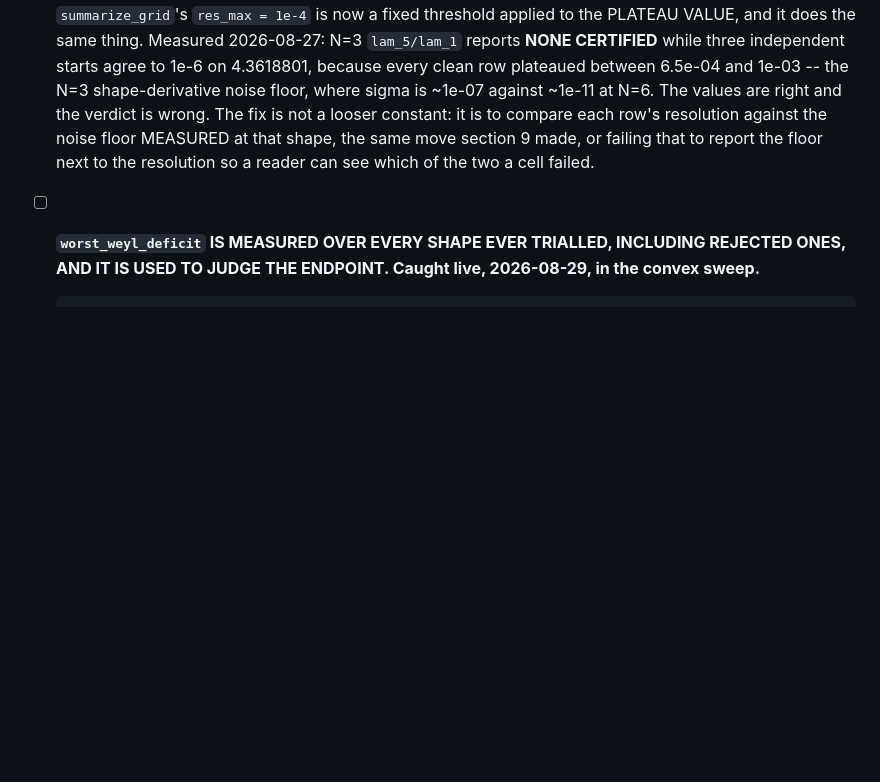
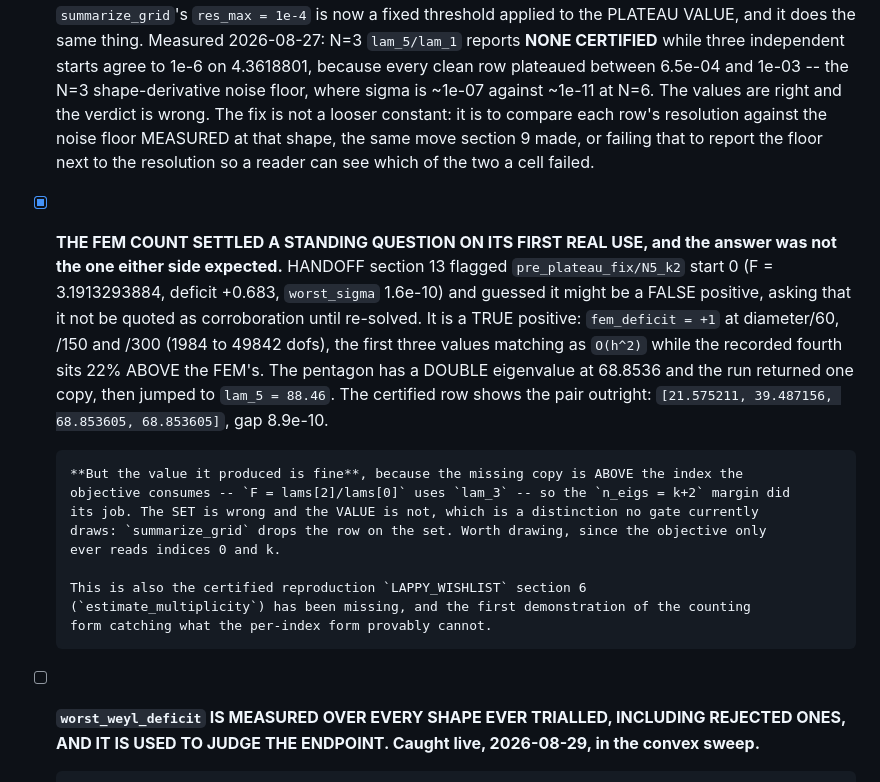
Before and after one commit to hjrrockies/douse, a Markdown page: docs/todo.md, the part around the change. Drawn GitHub-style; blank space fills up the shorter version.

Commit message:
The FEM count settles section 13's open question, and the answer is both
HANDOFF section 13 flagged pre_plateau_fix/N5_k2 start 0 (F=3.1913293884,
deficit +0.683, worst_sigma 1.6e-10), guessed it might be a false positive, and
asked that it not be quoted as corroboration until re-solved.

It is a TRUE positive, and now proven rather than suspected: fem_deficit = +1
at diameter/60, /150 and /300 -- 1984 to 49842 dofs -- with the first three
values matching as O(h^2) while the recorded fourth sits 22% above the FEM's.
Conforming elements bound eigenvalues from above, so this is a proof. The
pentagon has a DOUBLE eigenvalue at 68.8536; the run returned one copy and
jumped to lam_5 = 88.46. The certified row shows the pair outright,
[21.575211, 39.487156, 68.853605, 68.853605], gap 8.9e-10.

And the corroboration stands anyway, for a reason neither side of the note
considered: the missing copy sits ABOVE the index the objective consumes, so
F = lams[2]/lams[0] is built from correct eigenvalues and the n_eigs = k+2
margin did exactly what it is for. The SET is wrong; the VALUE is not.

No gate currently draws that distinction -- summarize_grid drops the row on the
set -- and it is worth drawing, since the objective only ever reads indices 0
and k.

This is also the certified reproduction LAPPY_WISHLIST section 6 has been
missing, and the first case of the counting form catching what a per-index
value test provably cannot.

Co-Authored-By: Claude Opus 5 <noreply@anthropic.com>
Claude-Session: https://claude.ai/code/session_01AjBmeiQaQ23hqidJyfoT7g

```diff
--- a/docs/todo.md
+++ b/docs/todo.md
@@ -701,6 +701,26 @@ cluster is what decides the algorithm — lowest ⇒ concave ⇒ tractable; high
       floor MEASURED at that shape, the same move section 9 made, or failing that to report the
       floor next to the resolution so a reader can see which of the two a cell failed.
 
+- [x] **THE FEM COUNT SETTLED A STANDING QUESTION ON ITS FIRST REAL USE, and the answer was not
+      the one either side expected.** HANDOFF section 13 flagged
+      `pre_plateau_fix/N5_k2` start 0 (F = 3.1913293884, deficit +0.683, `worst_sigma` 1.6e-10)
+      and guessed it might be a FALSE positive, asking that it not be quoted as corroboration
+      until re-solved. It is a TRUE positive: `fem_deficit = +1` at diameter/60, /150 and /300
+      (1984 to 49842 dofs), the first three values matching as `O(h^2)` while the recorded fourth
+      sits 22% ABOVE the FEM's. The pentagon has a DOUBLE eigenvalue at 68.8536 and the run
+      returned one copy, then jumped to `lam_5 = 88.46`. The certified row shows the pair
+      outright: `[21.575211, 39.487156, 68.853605, 68.853605]`, gap 8.9e-10.
+
+      **But the value it produced is fine**, because the missing copy is ABOVE the index the
+      objective consumes -- `F = lams[2]/lams[0]` uses `lam_3` -- so the `n_eigs = k+2` margin did
+      its job. The SET is wrong and the VALUE is not, which is a distinction no gate currently
+      draws: `summarize_grid` drops the row on the set. Worth drawing, since the objective only
+      ever reads indices 0 and k.
+
+      This is also the certified reproduction `LAPPY_WISHLIST` section 6
+      (`estimate_multiplicity`) has been missing, and the first demonstration of the counting
+      form catching what the per-index form provably cannot.
+
 - [ ] **`worst_weyl_deficit` IS MEASURED OVER EVERY SHAPE EVER TRIALLED, INCLUDING REJECTED ONES,
       AND IT IS USED TO JUDGE THE ENDPOINT. Caught live, 2026-08-29, in the convex sweep.**
 
```
